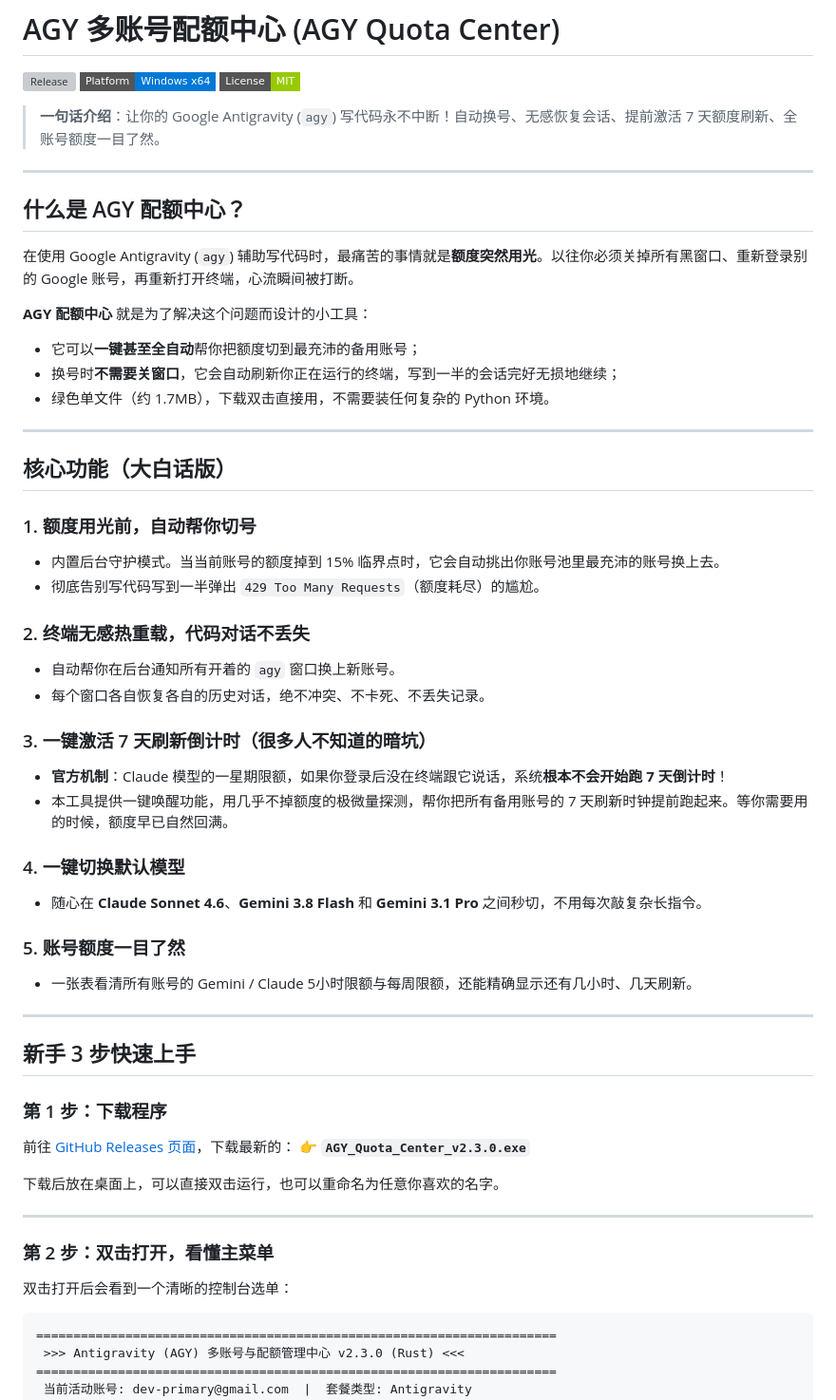
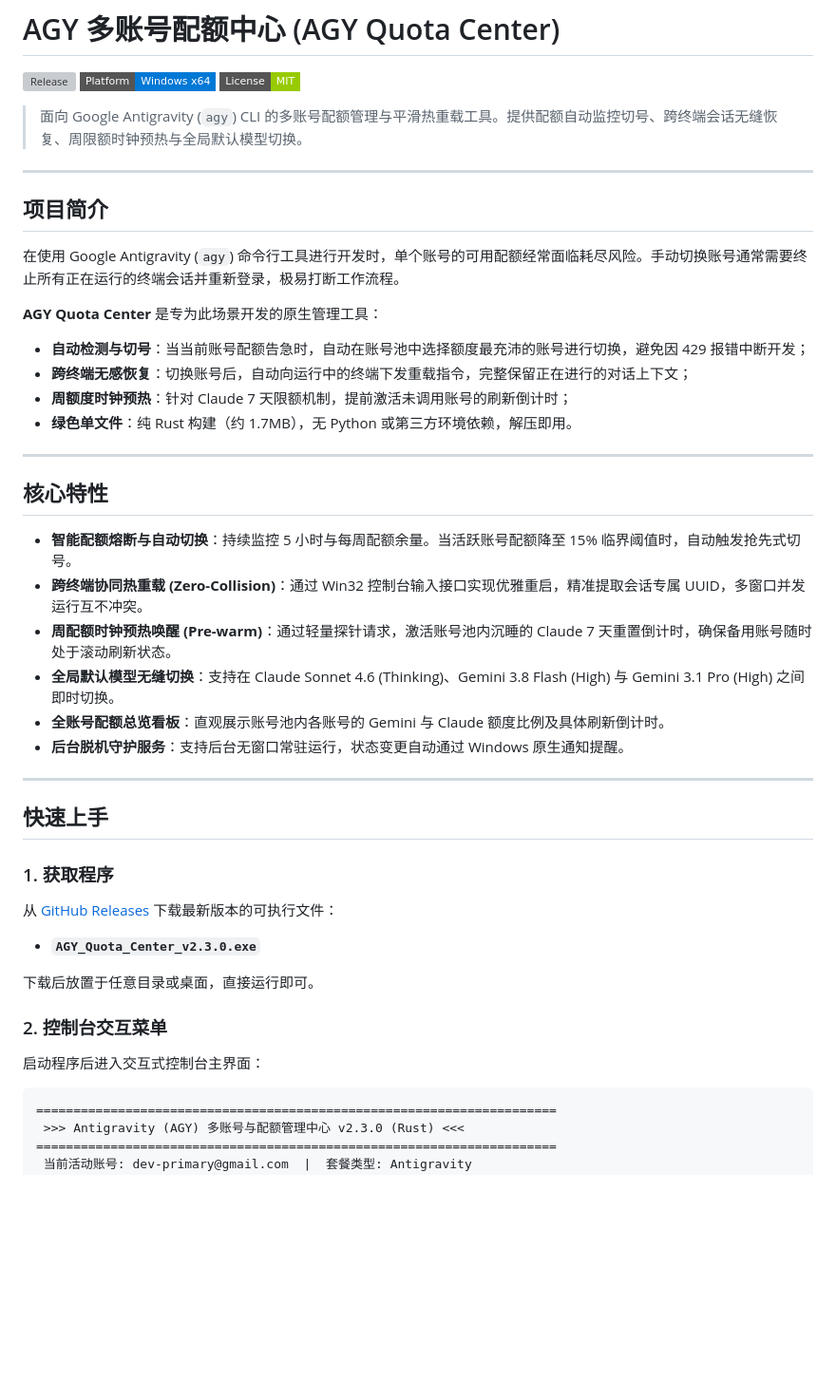
Before and after one commit to moxiuren/agy-quota-center, a Markdown page: README.md, the part around one of its changes. Shown at 95% size. GitHub-like rendering; badges without logos; blank space fills up the shorter version; grey boxes are pictures that could not be loaded.

````diff
--- a/README.md
+++ b/README.md
@@ -4,56 +4,44 @@
 [![Platform](https://img.shields.io/badge/Platform-Windows_x64-0078D6?style=flat-square&logo=windows)](https://microsoft.com)
 [![License](https://img.shields.io/badge/License-MIT-green?style=flat-square)](LICENSE)
 
-> **一句话介绍**：让你的 Google Antigravity (`agy`) 写代码永不中断！自动换号、无感恢复会话、提前激活 7 天额度刷新、全账号额度一目了然。
+> 面向 Google Antigravity (`agy`) CLI 的多账号配额管理与平滑热重载工具。提供配额自动监控切号、跨终端会话无缝恢复、周限额时钟预热与全局默认模型切换。
 
 ---
 
-## 什么是 AGY 配额中心？
+## 项目简介
 
-在使用 Google Antigravity (`agy`) 辅助写代码时，最痛苦的事情就是**额度突然用光**。以往你必须关掉所有黑窗口、重新登录别的 Google 账号，再重新打开终端，心流瞬间被打断。
+在使用 Google Antigravity (`agy`) 命令行工具进行开发时，单个账号的可用配额经常面临耗尽风险。手动切换账号通常需要终止所有正在运行的终端会话并重新登录，极易打断工作流程。
 
-**AGY 配额中心** 就是为了解决这个问题而设计的小工具：
-- 它可以**一键甚至全自动**帮你把额度切到最充沛的备用账号；
-- 换号时**不需要关窗口**，它会自动刷新你正在运行的终端，写到一半的会话完好无损地继续；
-- 绿色单文件（约 1.7MB），下载双击直接用，不需要装任何复杂的 Python 环境。
+**AGY Quota Center** 是专为此场景开发的原生管理工具：
+- **自动检测与切号**：当当前账号配额告急时，自动在账号池中选择额度最充沛的账号进行切换，避免因 429 报错中断开发；
+- **跨终端无感恢复**：切换账号后，自动向运行中的终端下发重载指令，完整保留正在进行的对话上下文；
+- **周额度时钟预热**：针对 Claude 7 天限额机制，提前激活未调用账号的刷新倒计时；
+- **绿色单文件**：纯 Rust 构建（约 1.7MB），无 Python 或第三方环境依赖，解压即用。
 
 ---
 
-## 核心功能（大白话版）
+## 核心特性
 
-### 1. 额度用光前，自动帮你切号
-- 内置后台守护模式。当当前账号的额度掉到 15% 临界点时，它会自动挑出你账号池里最充沛的账号换上去。
-- 彻底告别写代码写到一半弹出 `429 Too Many Requests`（额度耗尽）的尴尬。
-
-### 2. 终端无感热重载，代码对话不丢失
-- 自动帮你在后台通知所有开着的 `agy` 窗口换上新账号。
-- 每个窗口各自恢复各自的历史对话，绝不冲突、不卡死、不丢失记录。
-
-### 3. 一键激活 7 天刷新倒计时（很多人不知道的暗坑）
-- **官方机制**：Claude 模型的一星期限额，如果你登录后没在终端跟它说话，系统**根本不会开始跑 7 天倒计时**！
-- 本工具提供一键唤醒功能，用几乎不掉额度的极微量探测，帮你把所有备用账号的 7 天刷新时钟提前跑起来。等你需要用的时候，额度早已自然回满。
-
-### 4. 一键切换默认模型
-- 随心在 **Claude Sonnet 4.6**、**Gemini 3.8 Flash** 和 **Gemini 3.1 Pro** 之间秒切，不用每次敲复杂长指令。
-
-### 5. 账号额度一目了然
-- 一张表看清所有账号的 Gemini / Claude 5小时限额与每周限额，还能精确显示还有几小时、几天刷新。
+- **智能配额熔断与自动切换**：持续监控 5 小时与每周配额余量。当活跃账号配额降至 15% 临界阈值时，自动触发抢先式切号。
+- **跨终端协同热重载 (Zero-Collision)**：通过 Win32 控制台输入接口实现优雅重启，精准提取会话专属 UUID，多窗口并发运行互不冲突。
+- **周配额时钟预热唤醒 (Pre-warm)**：通过轻量探针请求，激活账号池内沉睡的 Claude 7 天重置倒计时，确保备用账号随时处于滚动刷新状态。
+- **全局默认模型无缝切换**：支持在 Claude Sonnet 4.6 (Thinking)、Gemini 3.8 Flash (High) 与 Gemini 3.1 Pro (High) 之间即时切换。
+- **全账号配额总览看板**：直观展示账号池内各账号的 Gemini 与 Claude 额度比例及具体刷新倒计时。
+- **后台脱机守护服务**：支持后台无窗口常驻运行，状态变更自动通过 Windows 原生通知提醒。
 
 ---
 
-## 新手 3 步快速上手
+## 快速上手
 
-### 第 1 步：下载程序
-前往 [GitHub Releases 页面](https://github.com/moxiuren/agy-quota-center/releases/latest)，下载最新的：
-👉 **`AGY_Quota_Center_v2.3.0.exe`**
+### 1. 获取程序
+从 [GitHub Releases](https://github.com/moxiuren/agy-quota-center/releases/latest) 下载最新版本的可执行文件：
+- **`AGY_Quota_Center_v2.3.0.exe`**
 
-下载后放在桌面上，可以直接双击运行，也可以重命名为任意你喜欢的名字。
+下载后放置于任意目录或桌面，直接运行即可。
 
----
+### 2. 控制台交互菜单
 
-### 第 2 步：双击打开，看懂主菜单
-
-双击打开后会看到一个清晰的控制台选单：
+启动程序后进入交互式控制台主界面：
 
 ```text
 ======================================================================
````
Also changed, not shown: other parts of README.md (+30 -29 lines).
